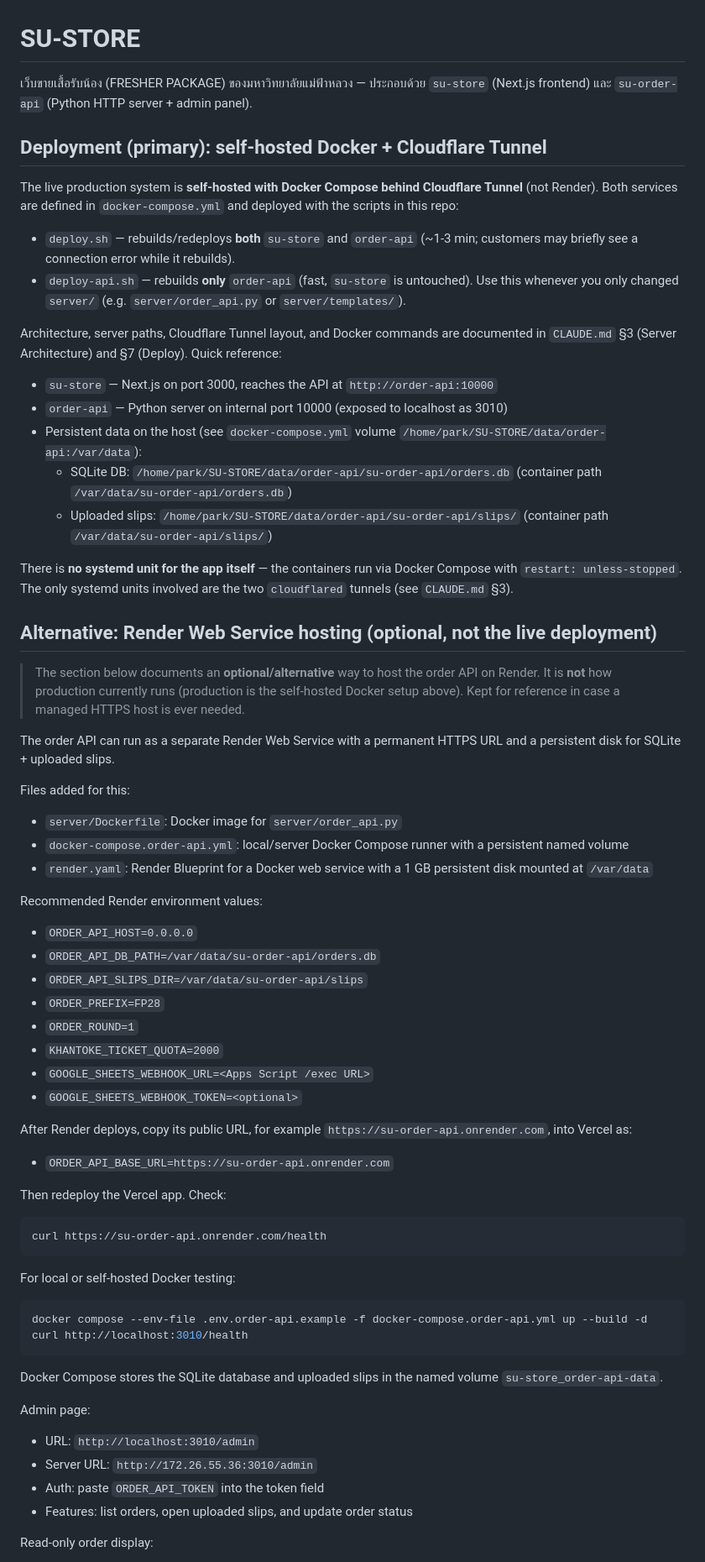
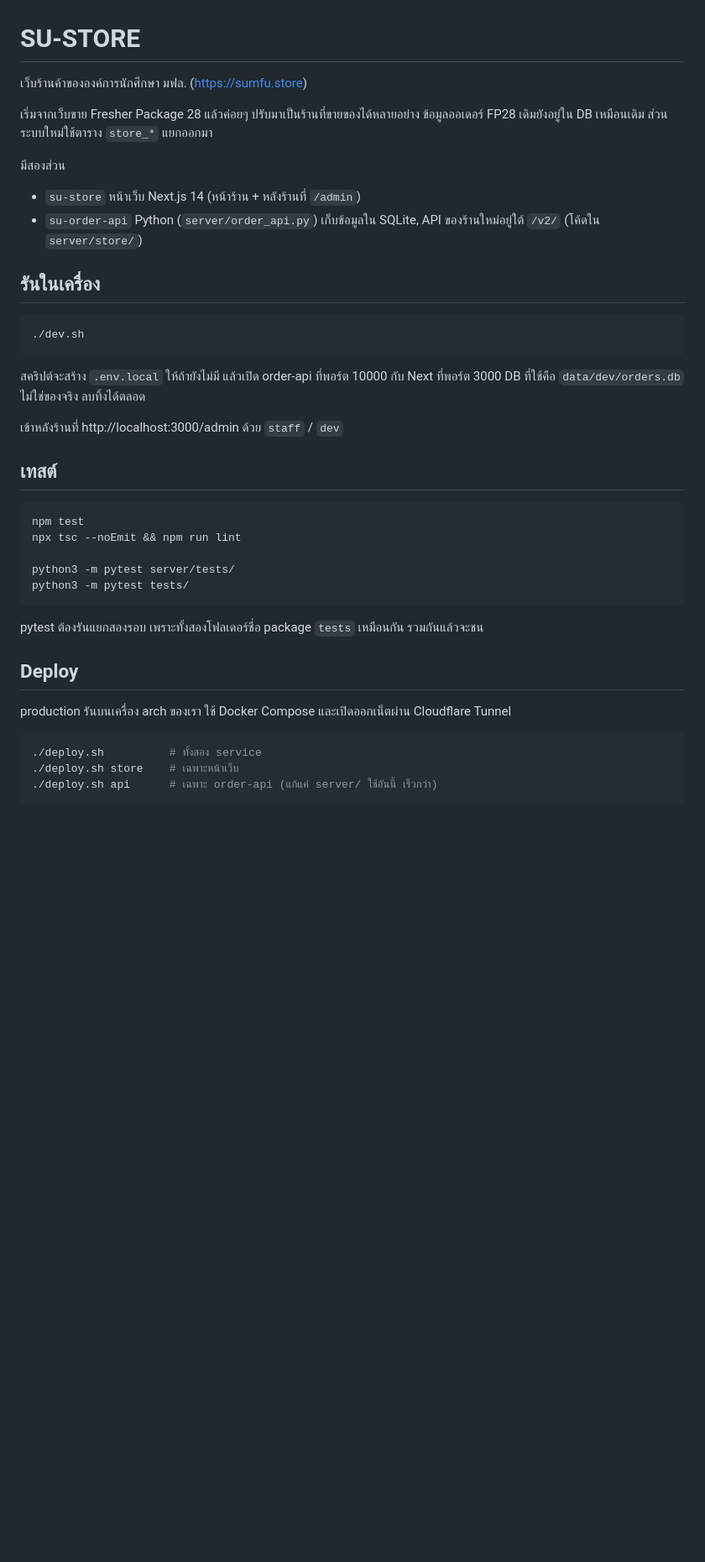
Before and after one commit to Weerapong-gui/SU-STORE, a Markdown page: README.md, the part around one of its changes. Shown at 84% size. Rendered like a GitHub page; blank space fills up the shorter version.

Commit message:
docs: rewrite README for the current store setup
Co-Authored-By: Claude Opus 5.5 <noreply@anthropic.com>

````diff
--- a/README.md
+++ b/README.md
@@ -1,87 +1,45 @@
 # SU-STORE
 
-เว็บขายเสื้อรับน้อง (FRESHER PACKAGE) ของมหาวิทยาลัยแม่ฟ้าหลวง — ประกอบด้วย `su-store`
-(Next.js frontend) และ `su-order-api` (Python HTTP server + admin panel).
+เว็บร้านค้าขององค์การนักศึกษา มฟล. (https://sumfu.store)
 
-## Deployment (primary): self-hosted Docker + Cloudflare Tunnel
+เริ่มจากเว็บขาย Fresher Package 28 แล้วค่อยๆ ปรับมาเป็นร้านที่ขายของได้หลายอย่าง
+ข้อมูลออเดอร์ FP28 เดิมยังอยู่ใน DB เหมือนเดิม ส่วนระบบใหม่ใช้ตาราง `store_*` แยกออกมา
 
-The live production system is **self-hosted with Docker Compose behind Cloudflare Tunnel**
-(not Render). Both services are defined in `docker-compose.yml` and deployed with the
-scripts in this repo:
+มีสองส่วน
 
-- `deploy.sh` — rebuilds/redeploys **both** `su-store` and `order-api` (~1-3 min; customers
-  may briefly see a connection error while it rebuilds).
-- `deploy-api.sh` — rebuilds **only** `order-api` (fast, `su-store` is untouched). Use this
-  whenever you only changed `server/` (e.g. `server/order_api.py` or `server/templates/`).
+- `su-store` หน้าเว็บ Next.js 14 (หน้าร้าน + หลังร้านที่ `/admin`)
+- `su-order-api` Python (`server/order_api.py`) เก็บข้อมูลใน SQLite, API ของร้านใหม่อยู่ใต้ `/v2/` (โค้ดใน `server/store/`)
 
-Architecture, server paths, Cloudflare Tunnel layout, and Docker commands are documented in
-`CLAUDE.md` §3 (Server Architecture) and §7 (Deploy). Quick reference:
-
-- `su-store` — Next.js on port 3000, reaches the API at `http://order-api:10000`
-- `order-api` — Python server on internal port 10000 (exposed to localhost as 3010)
-- Persistent data on the host (see `docker-compose.yml` volume `/home/park/SU-STORE/data/order-api:/var/data`):
-  - SQLite DB: `/home/park/SU-STORE/data/order-api/su-order-api/orders.db`
-    (container path `/var/data/su-order-api/orders.db`)
-  - Uploaded slips: `/home/park/SU-STORE/data/order-api/su-order-api/slips/`
-    (container path `/var/data/su-order-api/slips/`)
-
-There is **no systemd unit for the app itself** — the containers run via Docker Compose with
-`restart: unless-stopped`. The only systemd units involved are the two `cloudflared` tunnels
-(see `CLAUDE.md` §3).
-
-## Alternative: Render Web Service hosting (optional, not the live deployment)
-
-> The section below documents an **optional/alternative** way to host the order API on Render.
-> It is **not** how production currently runs (production is the self-hosted Docker setup above).
-> Kept for reference in case a managed HTTPS host is ever needed.
-
-The order API can run as a separate Render Web Service with a permanent HTTPS URL
-and a persistent disk for SQLite + uploaded slips.
-
-Files added for this:
-
-- `server/Dockerfile`: Docker image for `server/order_api.py`
-- `docker-compose.order-api.yml`: local/server Docker Compose runner with a persistent named volume
-- `render.yaml`: Render Blueprint for a Docker web service with a 1 GB persistent disk mounted at `/var/data`
-
-Recommended Render environment values:
-
-- `ORDER_API_HOST=0.0.0.0`
-- `ORDER_API_DB_PATH=/var/data/su-order-api/orders.db`
-- `ORDER_API_SLIPS_DIR=/var/data/su-order-api/slips`
-- `ORDER_PREFIX=FP28`
-- `ORDER_ROUND=1`
-- `KHANTOKE_TICKET_QUOTA=2000`
-- `GOOGLE_SHEETS_WEBHOOK_URL=<Apps Script /exec URL>`
-- `GOOGLE_SHEETS_WEBHOOK_TOKEN=<optional>`
-
-After Render deploys, copy its public URL, for example
-`https://su-order-api.onrender.com`, into Vercel as:
-
-- `ORDER_API_BASE_URL=https://su-order-api.onrender.com`
-
-Then redeploy the Vercel app. Check:
+## รันในเครื่อง
 
 ```bash
-curl https://su-order-api.onrender.com/health
+./dev.sh
 ```
 
-For local or self-hosted Docker testing:
+สคริปต์จะสร้าง `.env.local` ให้ถ้ายังไม่มี แล้วเปิด order-api ที่พอร์ต 10000 กับ Next ที่พอร์ต 3000
+DB ที่ใช้คือ `data/dev/orders.db` ไม่ใช่ของจริง ลบทิ้งได้ตลอด
+
+เข้าหลังร้านที่ http://localhost:3000/admin ด้วย `staff` / `dev`
+
+## เทสต์
 
 ```bash
-docker compose --env-file .env.order-api.example -f docker-compose.order-api.yml up --build -d
-curl http://localhost:3010/health
+npm test
+npx tsc --noEmit && npm run lint
+
+python3 -m pytest server/tests/
+python3 -m pytest tests/
 ```
 
-Docker Compose stores the SQLite database and uploaded slips in the named volume
-`su-store_order-api-data`.
+pytest ต้องรันแยกสองรอบ เพราะทั้งสองโฟลเดอร์ชื่อ package `tests` เหมือนกัน รวมกันแล้วจะชน
 
-Admin page:
+## Deploy
 
-- URL: `http://localhost:3010/admin`
-- Server URL: `http://172.26.55.36:3010/admin`
-- Auth: paste `ORDER_API_TOKEN` into the token field
-- Features: list orders, open uploaded slips, and update order status
+production รันบนเครื่อง arch ของเรา ใช้ Docker Compose และเปิดออกเน็ตผ่าน Cloudflare Tunnel
 
-Read-only order display:
+```bash
+./deploy.sh          # ทั้งสอง service
+./deploy.sh store    # เฉพาะหน้าเว็บ
+./deploy.sh api      # เฉพาะ order-api (แก้แค่ server/ ใช้อันนี้ เร็วกว่า)
+```
 
````
Also changed, not shown: other parts of README.md (+16 -26 lines).
